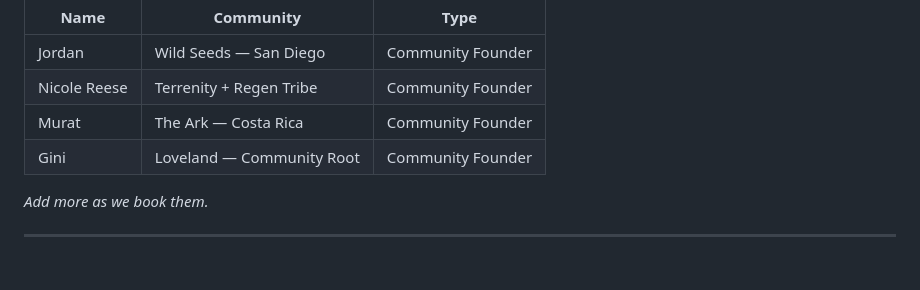
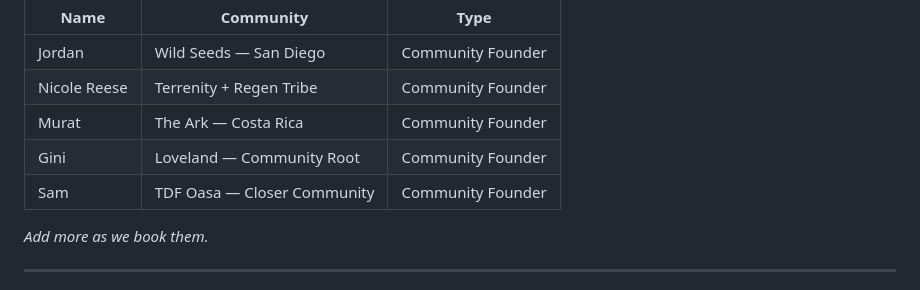
Before and after one commit to brucester/community-talk, a Markdown page: SHOW-BRIEF.md, the part around the change. GitHub-like rendering.

Commit message:
add Sam TDF Oasa to SHOW-BRIEF

```diff
--- a/SHOW-BRIEF.md
+++ b/SHOW-BRIEF.md
@@ -183,6 +183,7 @@ We're looking for people with real experience running society pilots on the edge
 | Nicole Reese | Terrenity + Regen Tribe | Community Founder |
 | Murat | The Ark — Costa Rica | Community Founder |
 | Gini | Loveland — Community Root | Community Founder |
+| Sam | TDF Oasa — Closer Community | Community Founder |
 
 *Add more as we book them.*
 
```
